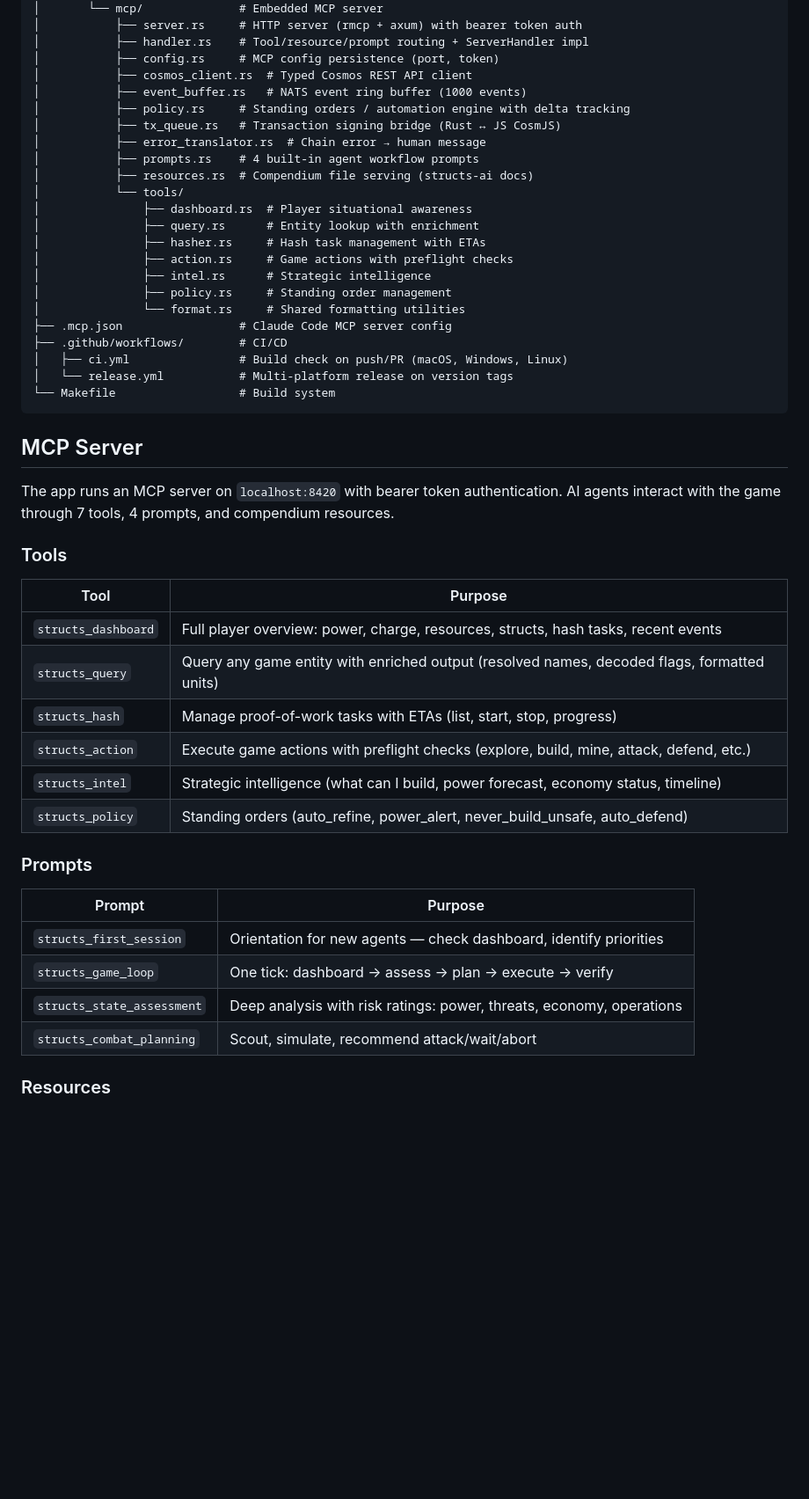
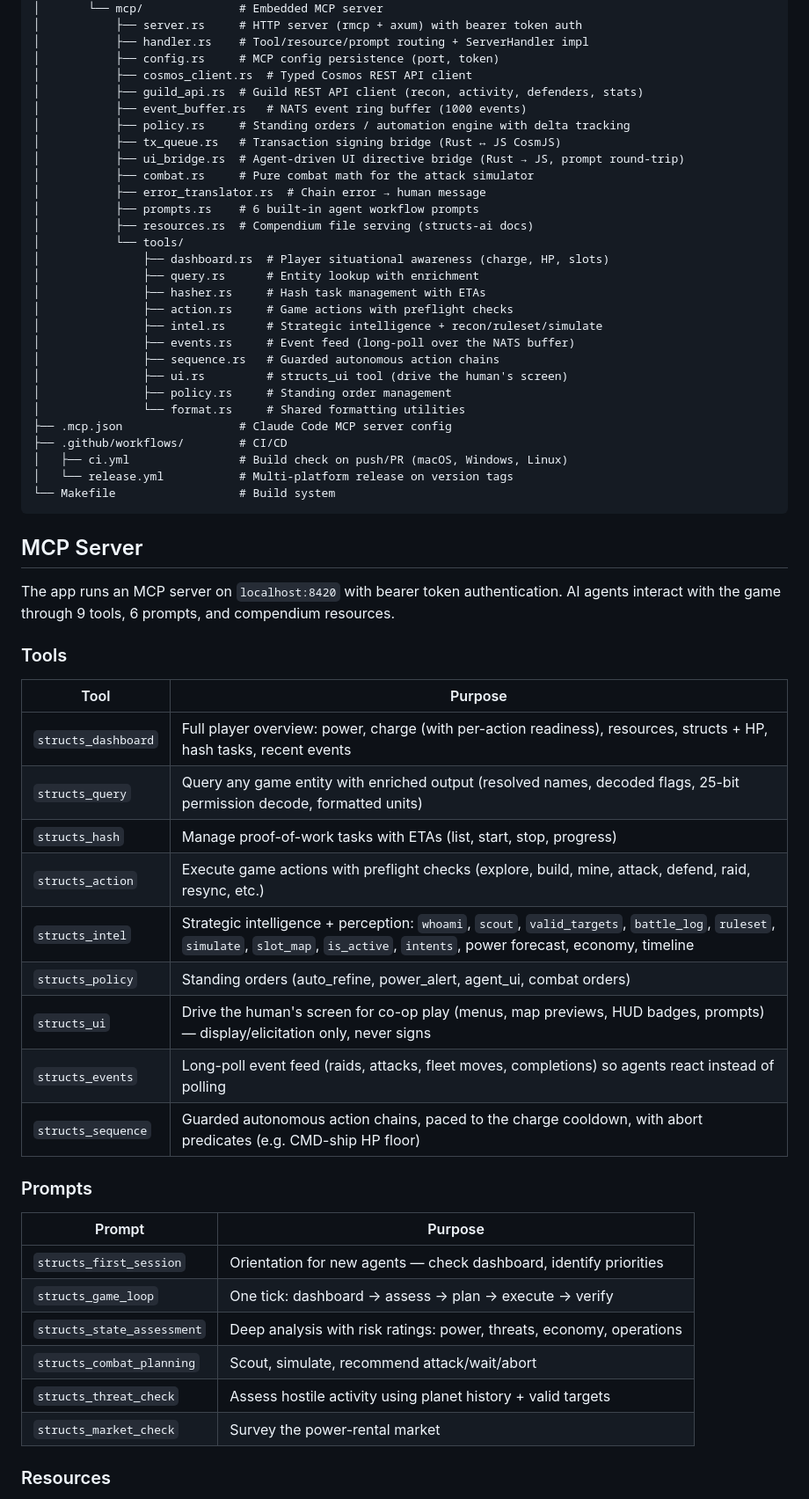
Before and after one commit to playstructs/structs-desktop, a Markdown page: README.md, the part around one of its changes. Shown at 88% size. Rendered like a GitHub page; blank space fills up the shorter version.

Commit message:
README was stale

```diff
--- a/README.md
+++ b/README.md
@@ -101,18 +104,24 @@ structs-universe/
 │           ├── handler.rs    # Tool/resource/prompt routing + ServerHandler impl
 │           ├── config.rs     # MCP config persistence (port, token)
 │           ├── cosmos_client.rs  # Typed Cosmos REST API client
+│           ├── guild_api.rs  # Guild REST API client (recon, activity, defenders, stats)
 │           ├── event_buffer.rs   # NATS event ring buffer (1000 events)
 │           ├── policy.rs     # Standing orders / automation engine with delta tracking
 │           ├── tx_queue.rs   # Transaction signing bridge (Rust ↔ JS CosmJS)
+│           ├── ui_bridge.rs  # Agent-driven UI directive bridge (Rust → JS, prompt round-trip)
+│           ├── combat.rs     # Pure combat math for the attack simulator
 │           ├── error_translator.rs  # Chain error → human message
-│           ├── prompts.rs    # 4 built-in agent workflow prompts
+│           ├── prompts.rs    # 6 built-in agent workflow prompts
 │           ├── resources.rs  # Compendium file serving (structs-ai docs)
 │           └── tools/
-│               ├── dashboard.rs  # Player situational awareness
+│               ├── dashboard.rs  # Player situational awareness (charge, HP, slots)
 │               ├── query.rs      # Entity lookup with enrichment
 │               ├── hasher.rs     # Hash task management with ETAs
 │               ├── action.rs     # Game actions with preflight checks
-│               ├── intel.rs      # Strategic intelligence
+│               ├── intel.rs      # Strategic intelligence + recon/ruleset/simulate
+│               ├── events.rs     # Event feed (long-poll over the NATS buffer)
+│               ├── sequence.rs   # Guarded autonomous action chains
+│               ├── ui.rs         # structs_ui tool (drive the human's screen)
 │               ├── policy.rs     # Standing order management
 │               └── format.rs     # Shared formatting utilities
 ├── .mcp.json                 # Claude Code MCP server config
@@ -124,18 +133,21 @@ structs-universe/
 
 ## MCP Server
 
-The app runs an MCP server on `localhost:8420` with bearer token authentication. AI agents interact with the game through 7 tools, 4 prompts, and compendium resources.
+The app runs an MCP server on `localhost:8420` with bearer token authentication. AI agents interact with the game through 9 tools, 6 prompts, and compendium resources.
 
 ### Tools
 
 | Tool | Purpose |
 |------|---------|
-| `structs_dashboard` | Full player overview: power, charge, resources, structs, hash tasks, recent events |
-| `structs_query` | Query any game entity with enriched output (resolved names, decoded flags, formatted units) |
+| `structs_dashboard` | Full player overview: power, charge (with per-action readiness), resources, structs + HP, hash tasks, recent events |
+| `structs_query` | Query any game entity with enriched output (resolved names, decoded flags, 25-bit permission decode, formatted units) |
 | `structs_hash` | Manage proof-of-work tasks with ETAs (list, start, stop, progress) |
-| `structs_action` | Execute game actions with preflight checks (explore, build, mine, attack, defend, etc.) |
-| `structs_intel` | Strategic intelligence (what can I build, power forecast, economy status, timeline) |
-| `structs_policy` | Standing orders (auto_refine, power_alert, never_build_unsafe, auto_defend) |
+| `structs_action` | Execute game actions with preflight checks (explore, build, mine, attack, defend, raid, resync, etc.) |
+| `structs_intel` | Strategic intelligence + perception: `whoami`, `scout`, `valid_targets`, `battle_log`, `ruleset`, `simulate`, `slot_map`, `is_active`, `intents`, power forecast, economy, timeline |
+| `structs_policy` | Standing orders (auto_refine, power_alert, agent_ui, combat orders) |
+| `structs_ui` | Drive the human's screen for co-op play (menus, map previews, HUD badges, prompts) — display/elicitation only, never signs |
+| `structs_events` | Long-poll event feed (raids, attacks, fleet moves, completions) so agents react instead of polling |
+| `structs_sequence` | Guarded autonomous action chains, paced to the charge cooldown, with abort predicates (e.g. CMD-ship HP floor) |
 
 ### Prompts
 
@@ -145,6 +157,8 @@ The app runs an MCP server on `localhost:8420` with bearer token authentication.
 | `structs_game_loop` | One tick: dashboard → assess → plan → execute → verify |
 | `structs_state_assessment` | Deep analysis with risk ratings: power, threats, economy, operations |
 | `structs_combat_planning` | Scout, simulate, recommend attack/wait/abort |
+| `structs_threat_check` | Assess hostile activity using planet history + valid targets |
+| `structs_market_check` | Survey the power-rental market |
 
 ### Resources
 
```
Also changed, not shown: other parts of README.md (+25 -10 lines).
